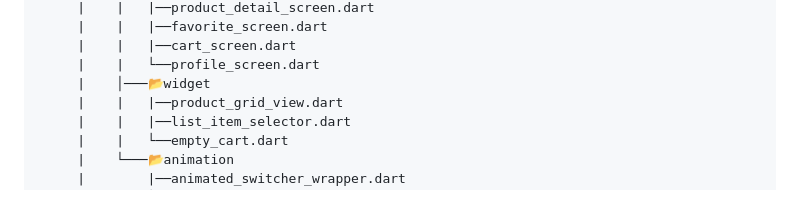
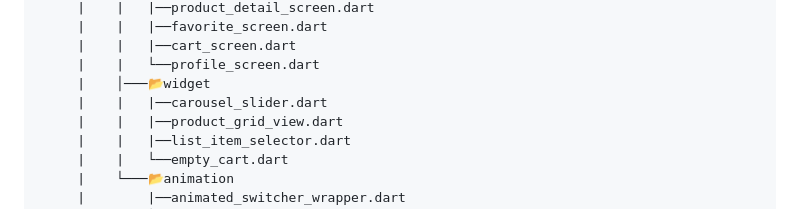
Before and after one commit to SinaSys/flutter_ecommerce_app, a Markdown page: README.md, the part around the change. Drawn GitHub-style.

```diff
--- a/README.md
+++ b/README.md
@@ -50,6 +50,7 @@ Preview                    |   Home screen             |  Product Detail Screen
      |    |   |──cart_screen.dart
      |    |   └──profile_screen.dart
      |    │───📂widget
+     |    |   |──carousel_slider.dart
      |    |   |──product_grid_view.dart
      |    |   |──list_item_selector.dart
      |    |   └──empty_cart.dart
```
